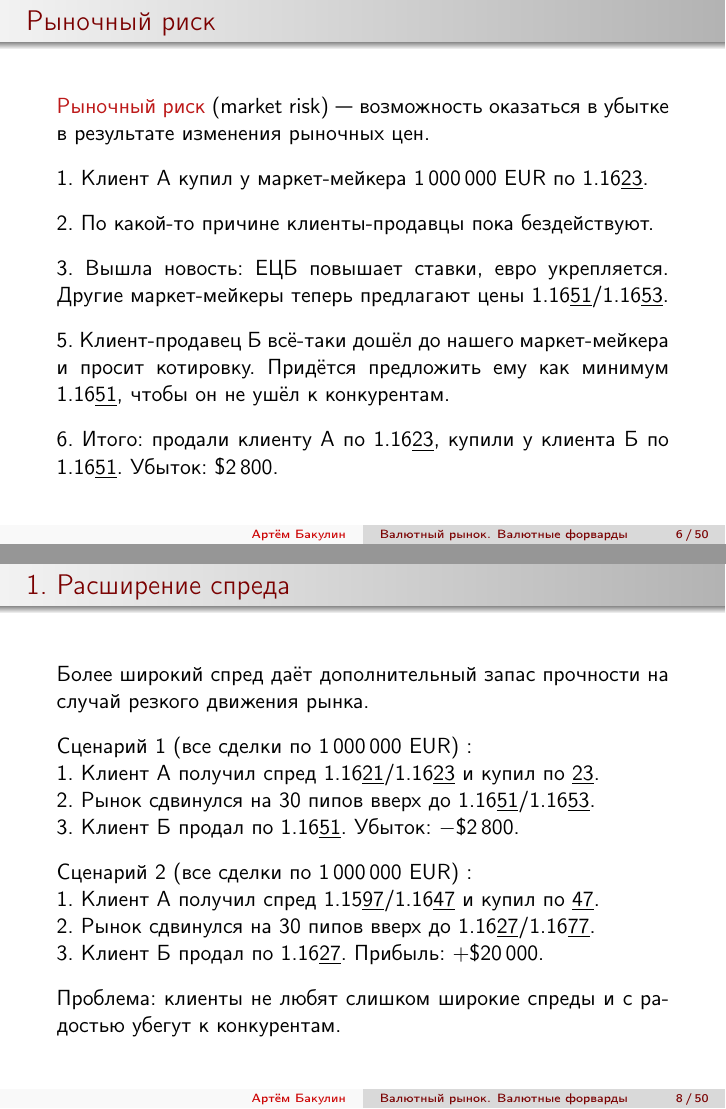
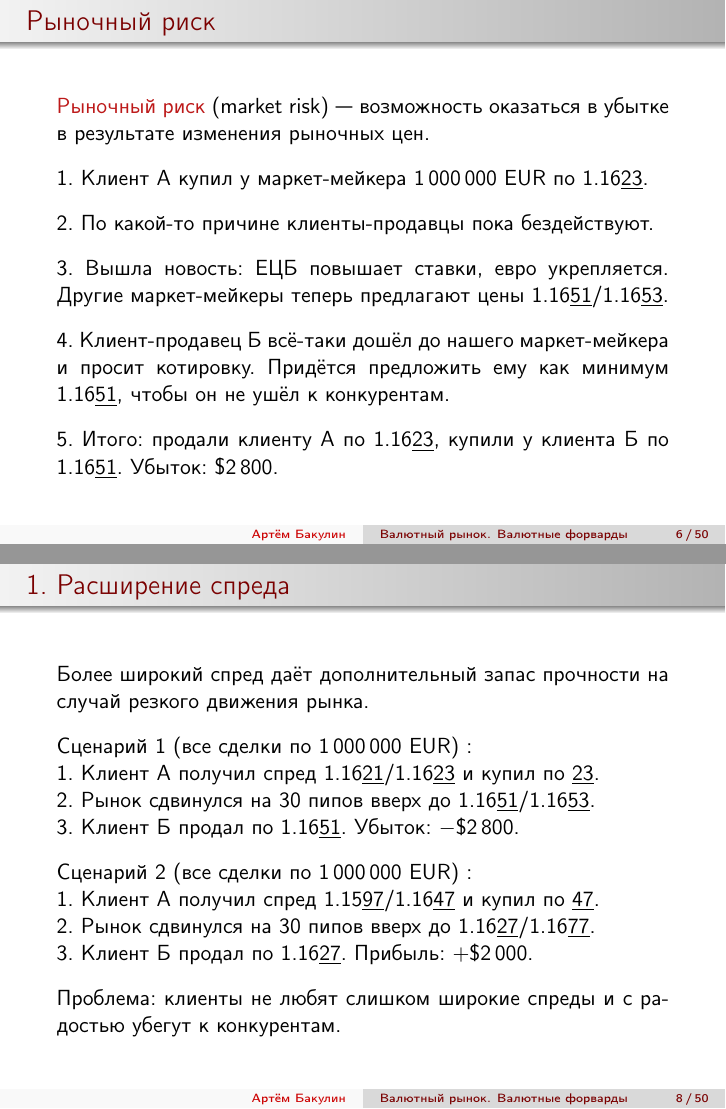
Before and after one commit to artem-bakulin/latex, LaTeX slides (derivatives/01_fx_market_and_fx_forwards.tex): pages 6 and 8 of 50, joined at a grey line. Compiled offline with pdfLaTeX.

Commit message:
Fixed a typo

```diff
--- a/derivatives/01_fx_market_and_fx_forwards.tex
+++ b/derivatives/01_fx_market_and_fx_forwards.tex
@@ -175,11 +175,11 @@ ask и bid.
 3. Вышла новость: ЕЦБ повышает ставки, евро укрепляется. Другие маркет-мейкеры теперь предлагают цены \eurusdBigFigures\underline{51}/\eurusdBigFigures\underline{53}.
 
 \justify
-5. Клиент-продавец Б всё-таки дошёл до нашего маркет-мейкера и просит котировку.
+4. Клиент-продавец Б всё-таки дошёл до нашего маркет-мейкера и просит котировку.
 Придётся предложить ему как минимум \eurusdBigFigures\underline{51}, чтобы он не ушёл к конкурентам.
 
 \justify
-6. Итого: продали клиенту А по \eurusdBigFigures\underline{23}, купили у клиента Б по
+5. Итого: продали клиенту А по \eurusdBigFigures\underline{23}, купили у клиента Б по
 \eurusdBigFigures\underline{51}. Убыток: \$2\,800.
 \end{frame}
 
@@ -224,7 +224,7 @@ ask и bid.
 
 2. Рынок сдвинулся на 30 пипов вверх до \eurusdBigFigures\underline{27}/\eurusdBigFigures\underline{77}.
 
-3. Клиент Б продал по \eurusdBigFigures\underline{27}. Прибыль: $+\$20\,000$.
+3. Клиент Б продал по \eurusdBigFigures\underline{27}. Прибыль: $+\$2\,000$.
 
 \justify
 Проблема: клиенты не любят слишком широкие спреды и с радостью убегут к
```
